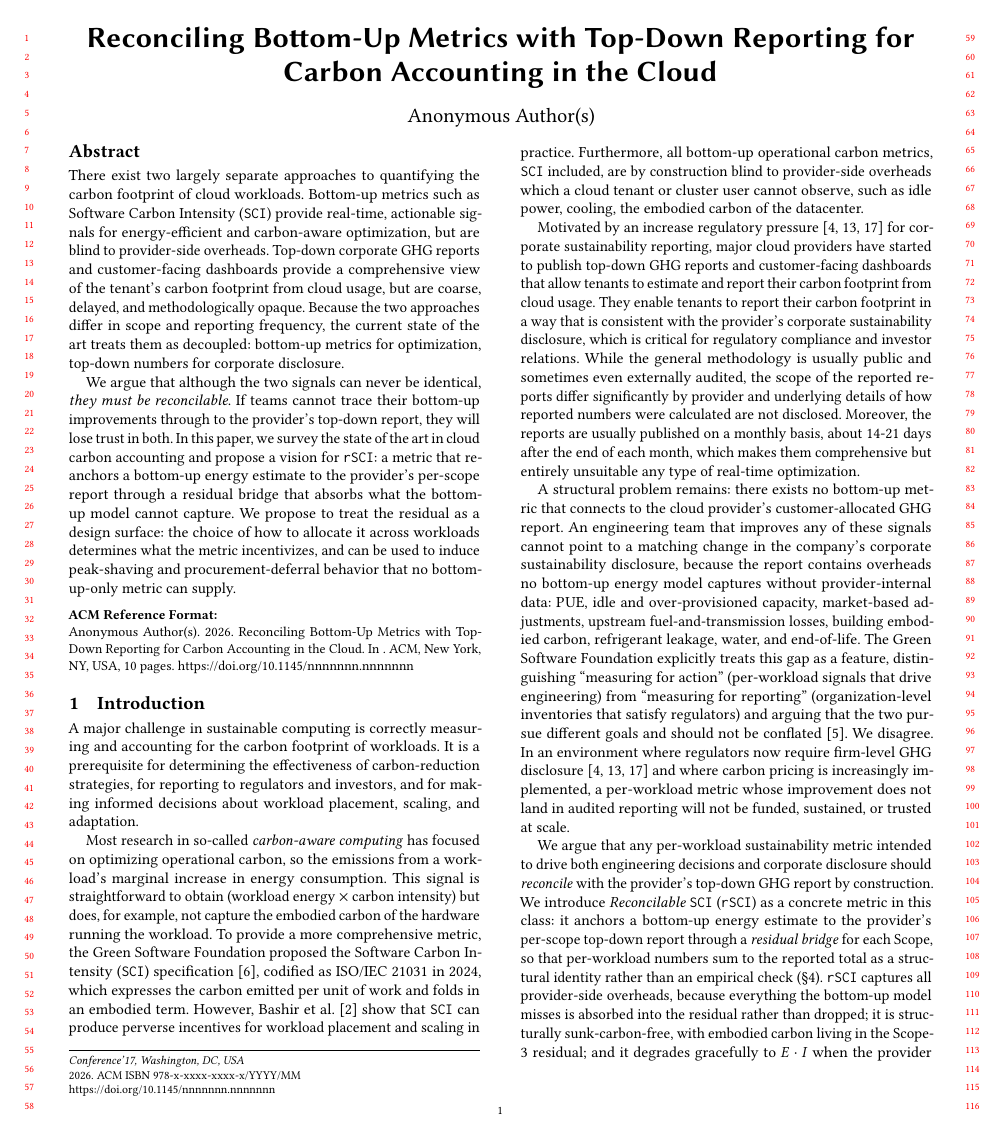
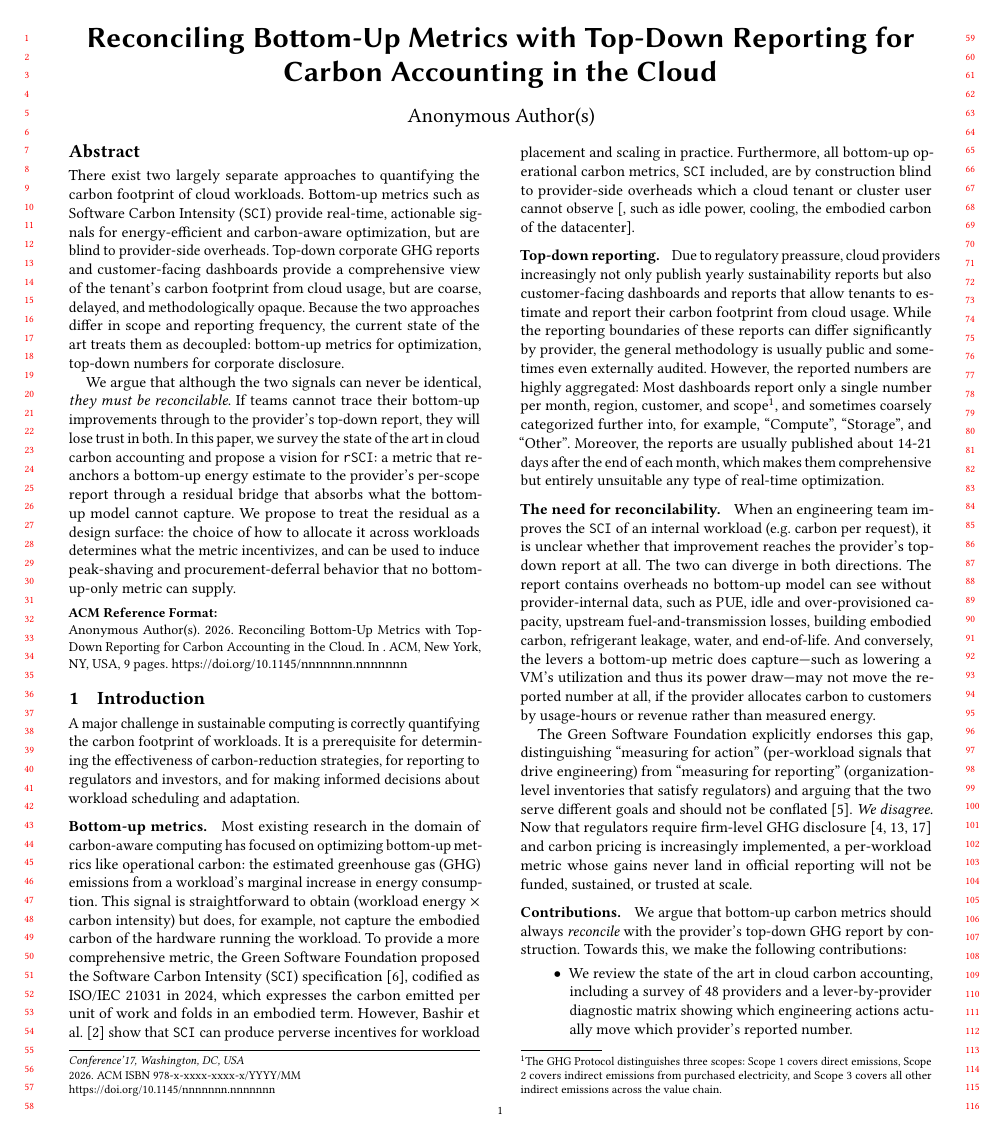
Before and after one commit to birnbaum/accounting, a LaTeX paper (paper/paper.tex): page 1 of 10 before the commit and page 1 of 9 after it. Compiled offline with pdfLaTeX.

Commit message:
reworked intro

```diff
--- a/paper/paper.tex
+++ b/paper/paper.tex
@@ -18,6 +18,9 @@
 \usepackage{xcolor}
 \usepackage{longtable}
 \hypersetup{colorlinks=true,linkcolor=black,urlcolor=blue,citecolor=black}
+
+\newcommand{\parag}[1]{\vspace{2mm}\noindent\textbf{#1.}\hspace{2mm}}
+
 
 % Metrics
 \newcommand{\SCI}{\texttt{SCI}\xspace}
@@ -73,31 +76,39 @@ We propose to treat the residual as a design surface: the choice of how to alloc
 \section{Introduction}
 \label{sec:intro}
 
-A major challenge in sustainable computing is correctly measuring and accounting for the carbon footprint of workloads.
-It is a prerequisite for determining the effectiveness of carbon-reduction strategies, for reporting to regulators and investors, and for making informed decisions about workload placement, scaling, and adaptation.
+A major challenge in sustainable computing is correctly quantifying the carbon footprint of workloads.
+It is a prerequisite for determining the effectiveness of carbon-reduction strategies, for reporting to regulators and investors, and for making informed decisions about workload scheduling and adaptation.
 
-Most research in so-called \emph{carbon-aware computing} has focused on optimizing operational carbon, so the emissions from a workload's marginal increase in energy consumption.
+\parag{Bottom-up metrics}
+Most existing research in the domain of carbon-aware computing has focused on optimizing bottom-up metrics like operational carbon: the estimated greenhouse gas (GHG) emissions from a workload's marginal increase in energy consumption.
 This signal is straightforward to obtain (workload energy $\times$ carbon intensity) but does, for example, not capture the embodied carbon of the hardware running the workload.
 To provide a more comprehensive metric, the Green Software Foundation proposed the Software Carbon Intensity (\SCI) specification~\cite{sci-spec}, codified as ISO/IEC~21031 in 2024, which expresses the carbon emitted per unit of work and folds in an embodied term.
 However, Bashir et al.~\cite{bashir2024} show that \SCI can produce perverse incentives for workload placement and scaling in practice.
 Furthermore, all bottom-up operational carbon metrics, \SCI
-included, are by construction blind to provider-side overheads which a cloud tenant or cluster user cannot observe, such as idle power, cooling, the embodied carbon of the datacenter.
+included, are by construction blind to provider-side overheads which a cloud tenant or cluster user cannot observe [, such as idle power, cooling, the embodied carbon of the datacenter].
 
-Motivated by an increase regulatory pressure~\cite{eu2022csrd,SEC2024_3311275,sbti2024netzero} for corporate sustainability reporting, major cloud providers have started to publish top-down GHG reports and customer-facing dashboards that allow tenants to estimate and report their carbon footprint from cloud usage.
-They enable tenants to report their carbon footprint in a way that is consistent with the provider's corporate sustainability disclosure, which is critical for regulatory compliance and investor relations.
-While the general methodology is usually public and sometimes even externally audited, the scope of the reported reports differ significantly by provider and underlying details of how reported numbers were calculated are not disclosed.
-Moreover, the reports are usually published on a monthly basis, about 14-21 days after the end of each month, which makes them comprehensive but entirely unsuitable any type of real-time optimization.
+\parag{Top-down reporting}
+Due to regulatory preassure, cloud providers increasingly not only publish yearly sustainability reports but also customer-facing dashboards and reports that allow tenants to estimate and report their carbon footprint from cloud usage.
+While the reporting boundaries of these reports can differ significantly by provider, the general methodology is usually public and sometimes even externally audited.
+However, the reported numbers are highly aggregated: Most dashboards report only a single number per month, region, customer, and scope\footnote{The GHG Protocol distinguishes three scopes: Scope 1 covers direct emissions, Scope 2 covers indirect emissions from purchased electricity, and Scope 3 covers all other indirect emissions across the value chain.}, and sometimes coarsely categorized further into, for example, ``Compute'', ``Storage'', and ``Other''.
+% Underlying details on how the aggregated numbers are constructed are not disclosed.
+Moreover, the reports are usually published about 14-21 days after the end of each month, which makes them comprehensive but entirely unsuitable any type of real-time optimization.
 
-A structural problem remains: there exists no bottom-up metric that connects to the cloud provider's customer-allocated GHG report.
-An engineering team that improves any of these signals cannot point to a matching change in the company's corporate sustainability disclosure, because the report contains overheads no bottom-up energy model captures without provider-internal data: PUE, idle and over-provisioned capacity, market-based adjustments, upstream fuel-and-transmission losses, building embodied carbon, refrigerant leakage, water, and end-of-life.
-The Green Software Foundation explicitly treats this gap as a feature, distinguishing ``measuring for action'' (per-workload signals that drive engineering) from ``measuring for reporting'' (organization-level inventories that satisfy regulators) and arguing that the two pursue different goals and should not be conflated~\cite{gsf-measuring}.
-We disagree.
-In an environment where regulators now require firm-level GHG disclosure~\cite{eu2022csrd,SEC2024_3311275,sbti2024netzero} and where carbon pricing is increasingly implemented, a per-workload metric whose improvement does not land in audited reporting will not be funded, sustained, or trusted at scale.
-% Microsoft's own 2021 Cloud Supply Chain whitepaper concedes that its customer-tool methodology ``\emph{will differ from those reflected in Microsoft's corporate disclosure}''~\cite[p.~2, fn.~2]{microsoft-s3-2021} --- a gap this paper treats as the structural failure mode, not a design choice.
+\parag{The need for reconcilability}
+When an engineering team improves the \SCI of an internal workload (e.g. carbon per request), it is unclear whether that improvement reaches the provider's top-down report at all.
+The two can diverge in both directions.
+The report contains overheads no bottom-up model can see without provider-internal data, such as PUE, idle and over-provisioned capacity, upstream fuel-and-transmission losses, building embodied carbon, refrigerant leakage, water, and end-of-life.
+And conversely, the levers a bottom-up metric does capture---such as lowering a VM's utilization and thus its power draw---may not move the reported number at all, if the provider allocates carbon to customers by usage-hours or revenue rather than measured energy.
 
-We argue that any per-workload sustainability metric intended to drive both engineering decisions and corporate disclosure should \emph{reconcile} with the provider's top-down GHG report by construction.
-We introduce \emph{Reconcilable \SCI} (\RSCI) as a concrete metric in this class: it anchors a bottom-up energy estimate to the provider's per-scope top-down report through a \emph{residual bridge} for each Scope, so that per-workload numbers sum to the reported total as a structural identity rather than an empirical check (\S\ref{sec:rsci}).
-\RSCI captures all provider-side overheads, because everything the bottom-up model misses is absorbed into the residual rather than dropped; it is structurally sunk-carbon-free, with embodied carbon living in the Scope-3 residual; and it degrades gracefully to $E \cdot I$ when the provider does not yet ship reconciliation-grade data.
-Critically, reconciliation forces an explicit residual term per scope, and the choice of \emph{how} to allocate that residual across workloads becomes a design surface that determines what the metric incentivises --- including a peak-shaving and procurement-deferral incentive no bottom-up metric can supply (\S\ref{sec:rsci-design}).
+The Green Software Foundation explicitly endorses this gap, distinguishing ``measuring for action'' (per-workload signals that drive engineering) from ``measuring for reporting'' (organization-level inventories that satisfy regulators) and arguing that the two serve different goals and should not be conflated~\cite{gsf-measuring}.
+\emph{We disagree.}
+Now that regulators require firm-level GHG disclosure~\cite{eu2022csrd,SEC2024_3311275,sbti2024netzero} and carbon pricing is increasingly implemented, a per-workload metric whose gains never land in official reporting will not be funded, sustained, or trusted at scale.
 
-\paragraph{Contributions.}
+%We argue that any per-workload sustainability metric intended to drive both engineering decisions and corporate disclosure should \emph{reconcile} with the provider's top-down GHG report by construction.
+%%We introduce \emph{Reconcilable \SCI} (\RSCI) as a concrete metric in this class: it anchors a bottom-up energy estimate to the provider's per-scope top-down report through a \emph{residual bridge} for each Scope, so that per-workload numbers sum to the reported total as a structural identity rather than an empirical check (\S\ref{sec:rsci}).
+%\RSCI captures all provider-side overheads, because everything the bottom-up model misses is absorbed into the residual rather than dropped; it is structurally sunk-carbon-free, with embodied carbon living in the Scope-3 residual; and it degrades gracefully to $E \cdot I$ when the provider does not yet ship reconciliation-grade data.
+%Critically, reconciliation forces an explicit residual term per scope, and the choice of \emph{how} to allocate that residual across workloads becomes a design surface that determines what the metric incentivises --- including a peak-shaving and procurement-deferral incentive no bottom-up metric can supply (\S\ref{sec:rsci-design}).
+
+\parag{Contributions}
+We argue that bottom-up carbon metrics should always \emph{reconcile} with the provider's top-down GHG report by construction.
+Towards this, we make the following contributions:
@@ -104 +116,5 @@ Critically, reconciliation forces an explicit residual term per scope, and the c
 \begin{itemize}\setlength{\itemsep}{1pt}
+\item We review the state of the art in cloud carbon accounting, including a survey of 48 providers and a lever-by-provider diagnostic matrix showing which engineering actions actually move which provider's reported number.
+\item We introduce \RSCI, which anchors a bottom-up energy estimate to the provider's per-scope report through a \emph{residual bridge}, so per-workload numbers sum to the reported total by construction.
+\item We show that the residual itself can be allocated across workloads in a way that incentivizes sustainable behavior, such as peak-shaving and procurement-deferral incentives.
+\item We diagnose why \RSCI cannot yet be computed on today's provider reports, and set out concrete asks on provider reporting, customer-side estimation, and standards that would close the gap.
```
Also changed, not shown: paper/paper.tex (24 more changed lines).
